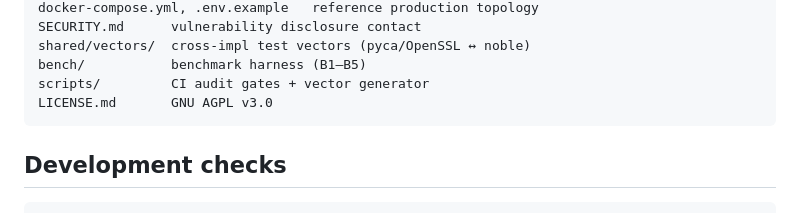
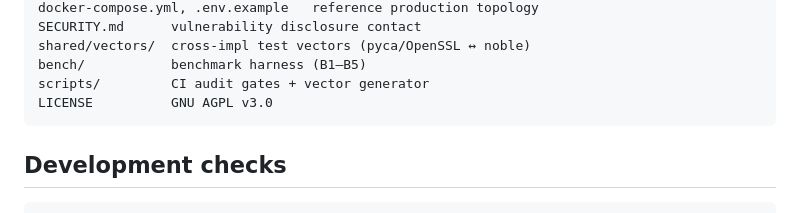
Before and after one commit to Proteus-Nell/Project-Meridian-Edge, a Markdown page: README.md, the part around one of its changes. GitHub-like rendering.

````diff
--- a/README.md
+++ b/README.md
@@ -233,7 +233,7 @@ SECURITY.md      vulnerability disclosure contact
 shared/vectors/  cross-impl test vectors (pyca/OpenSSL ↔ noble)
 bench/           benchmark harness (B1–B5)
 scripts/         CI audit gates + vector generator
-LICENSE.md       GNU AGPL v3.0
+LICENSE          GNU AGPL v3.0
 ```
 
 ## Development checks
````
Also changed, not shown: other parts of README.md (+1 -1 lines).
